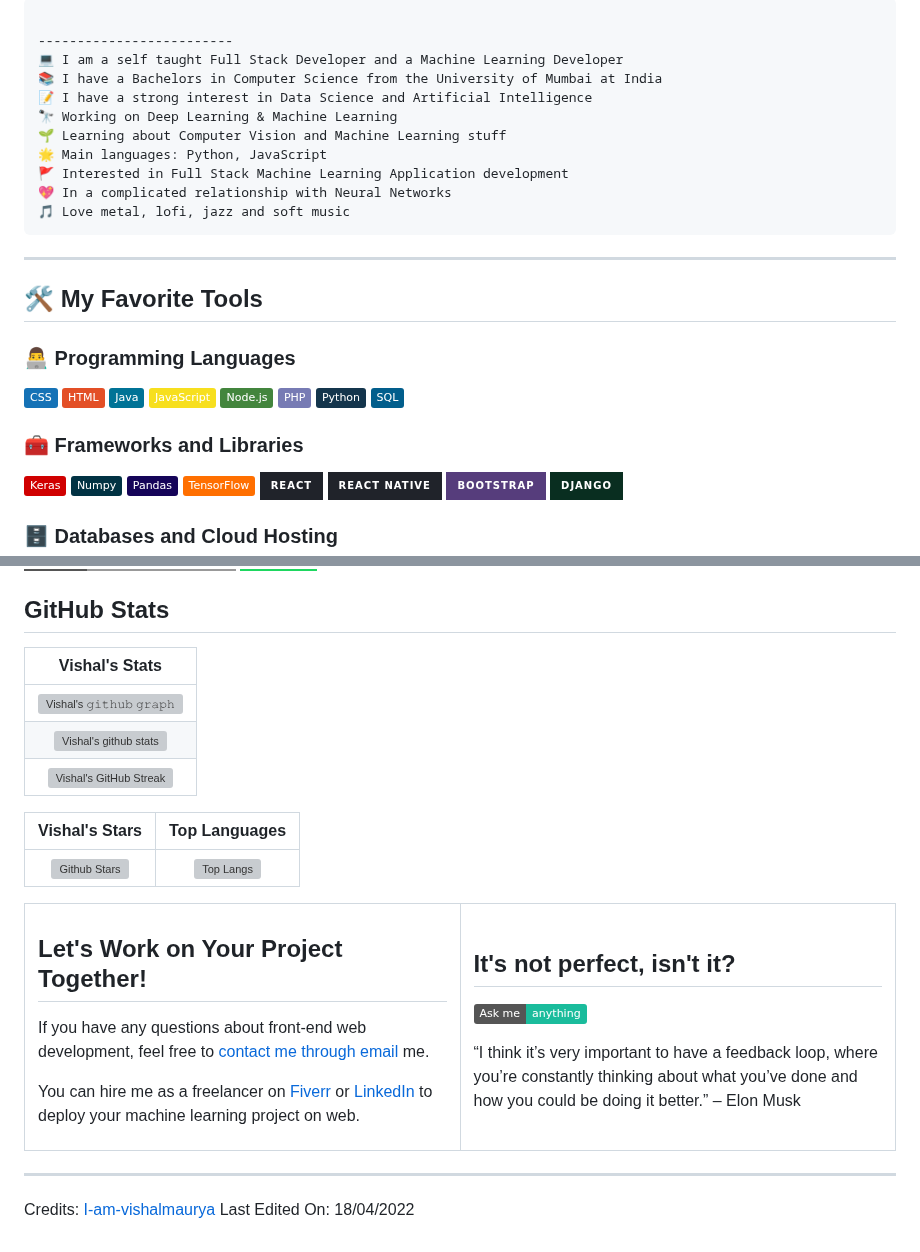
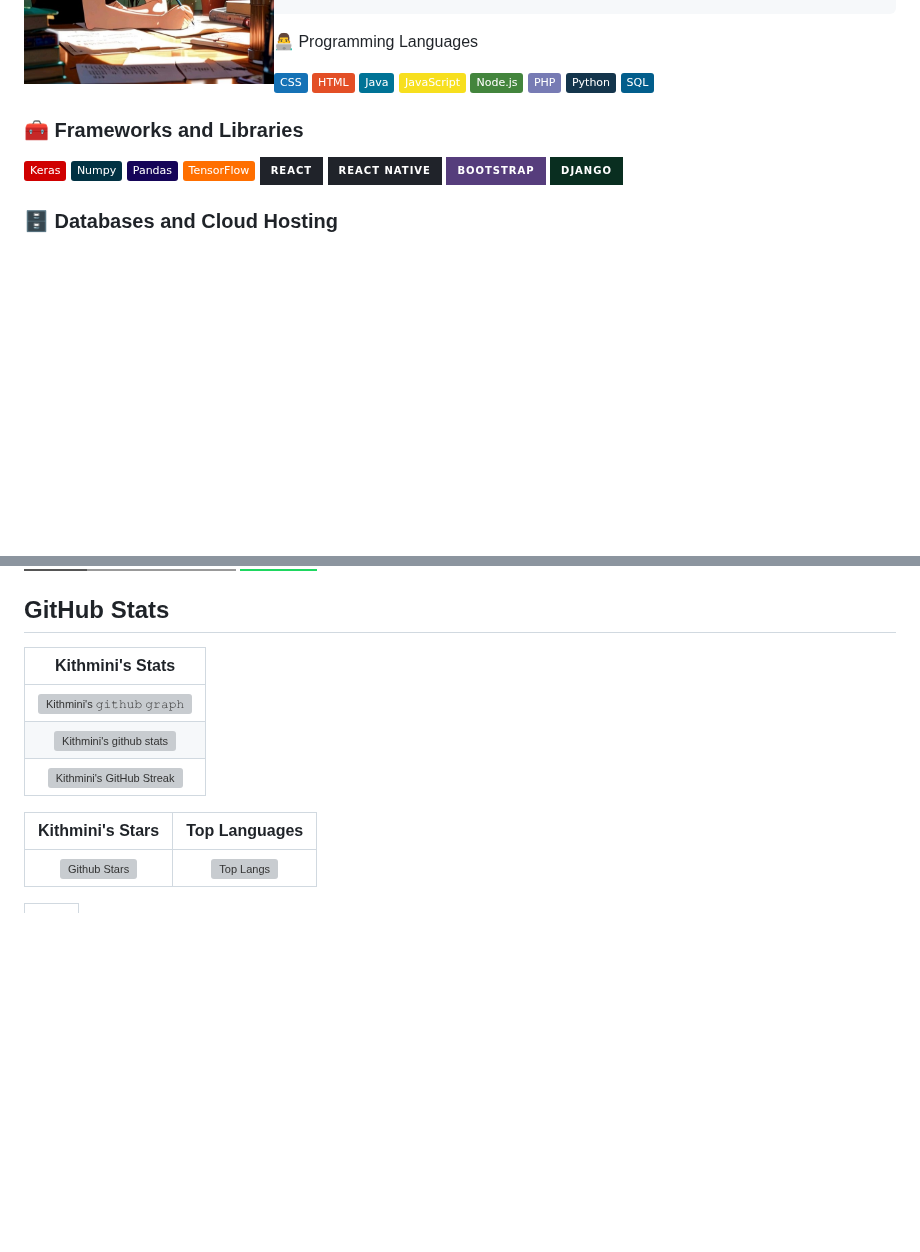
Before and after one commit to kithminijoseph/kithminijoseph, a Markdown page: README.md, 2 parts joined by grey strips. GitHub-like rendering; badges without logos; blank space fills up the shorter version; grey boxes are pictures that could not be loaded.

````diff
--- a/README.md
+++ b/README.md
@@ -13,7 +12,5 @@ Hi, I'm Kithmini!
 
 ```
-
--------------------------
 💻 I am a self taught Full Stack Developer and a Machine Learning Developer
 📚 I have a Bachelors in Computer Science from the University of Mumbai at India
 📝 I have a strong interest in Data Science and Artificial Intelligence
@@ -21,16 +18,9 @@ Hi, I'm Kithmini!
 🌱 Learning about Computer Vision and Machine Learning stuff
 🌟 Main languages: Python, JavaScript
 🚩 Interested in Full Stack Machine Learning Application development
-💖 In a complicated relationship with Neural Networks
-🎵 Love metal, lofi, jazz and soft music
 ```
-<hr>
-
-
-## 🛠️ My Favorite Tools
-
-### 👨‍💻 Programming Languages
-
+<p>
+👨‍💻 Programming Languages
 <p>
     <a href="https://github.com/search?q=user%3ADenverCoder1+is%3Arepo+language%3Acss"><img alt="CSS" src="https://img.shields.io/badge/CSS%20-%231572B6.svg?logo=css3&logoColor=white"></a>
     <a href="https://github.com/search?q=user%3ADenverCoder1+is%3Arepo+language%3Ahtml"><img alt="HTML" src="https://img.shields.io/badge/HTML%20-%23E34F26.svg?logo=html5&logoColor=white"></a>
@@ -91,14 +81,14 @@ Hi, I'm Kithmini!
 ## GitHub Stats
 
 
-|                                                                     Vishal's Stats                                                                     |
+|                                                                     Kithmini's Stats                                                                     |
 |:------------------------------------------------------------------------------------------------------------------------------------------------------:|
-| ![Vishal's 𝚐𝚒𝚝𝚑𝚞𝚋 𝚐𝚛𝚊𝚙𝚑](https://activity-graph.herokuapp.com/graph?username=I-am-vishalmaurya&theme=react-dark&hide_border=true&area=true) |
-| ![Vishal's github stats](https://github-readme-stats.vercel.app/api?username=I-am-vishalmaurya&show_icons=true&theme=algolia)              |
-| ![Vishal's GitHub Streak](https://github-readme-streak-stats.herokuapp.com/?user=I-am-vishalmaurya&theme=algolia)                    |
+| ![Kithmini's 𝚐𝚒𝚝𝚑𝚞𝚋 𝚐𝚛𝚊𝚙𝚑](https://activity-graph.herokuapp.com/graph?username=kithminijosepha&theme=react-dark&hide_border=true&area=true) |
+| ![Kithmini's github stats](https://github-readme-stats.vercel.app/api?username=kithminijoseph&show_icons=true&theme=algolia)              |
+| ![Kithmini's GitHub Streak](https://github-readme-streak-stats.herokuapp.com/?user=kithminijosepha&theme=algolia)                    |
 
 
-|                                                                                                      Vishal's Stars                                                                                                       |                                                           Top Languages                                                           |
+|                                                                                                      Kithmini's Stars                                                                                                       |                                                           Top Languages                                                           |
 |:-------------------------------------------------------------------------------------------------------------------------------------------------------------------------------------------------------------------------:|:---------------------------------------------------------------------------------------------------------------------------------:|
 | ![Github Stars](https://github-readme-stats.vercel.app/api?username=I-am-vishalmaurya&show_icons=true&locale=en&count_private=true&hide_rank=true&custom_title=My%20GitHub%20Stats&disable_animations=true&theme=algolia) | ![Top Langs](https://github-readme-stats.vercel.app/api/top-langs/?username=Aditya664&langs_count=8&theme=algolia&layout=compact) |
 
@@ -108,27 +98,3 @@ Hi, I'm Kithmini!
 <table style="border: none">
   <tr>
   <td width="50%" valign="top">
-
-## Let's Work on Your Project Together!
-
-If you have any questions about front-end web development, feel free to <a href="mailto:vishalmaurya3112@gmail.com">contact me through email</a> me.
-
-You can hire me as a freelancer on <a href="https://www.fiverr.com/share/QDr4mw">Fiverr</a> or <a href="https://www.linkedin.com/in/vishalmaurya/">LinkedIn</a> to deploy your machine learning project on web.
-
-  </td>
-  <td width="50%" valign="top">
-
-## It's not perfect, isn't it?
-
-**<img alt="Feedback" src="https://img.shields.io/badge/Ask%20me-anything-1abc9c.svg">**
-
-“I think it’s very important to have a feedback loop, where you’re constantly thinking about what you’ve done and how you could be doing it better.”
-– Elon Musk
-
-  </td>
-  </tr>
-</table>
-
-------
-Credits: [I-am-vishalmaurya](https://github.com/I-am-vishalmaurya)
-Last Edited On: 18/04/2022
````
Also changed, not shown: other parts of README.md (+4 -5 lines).
